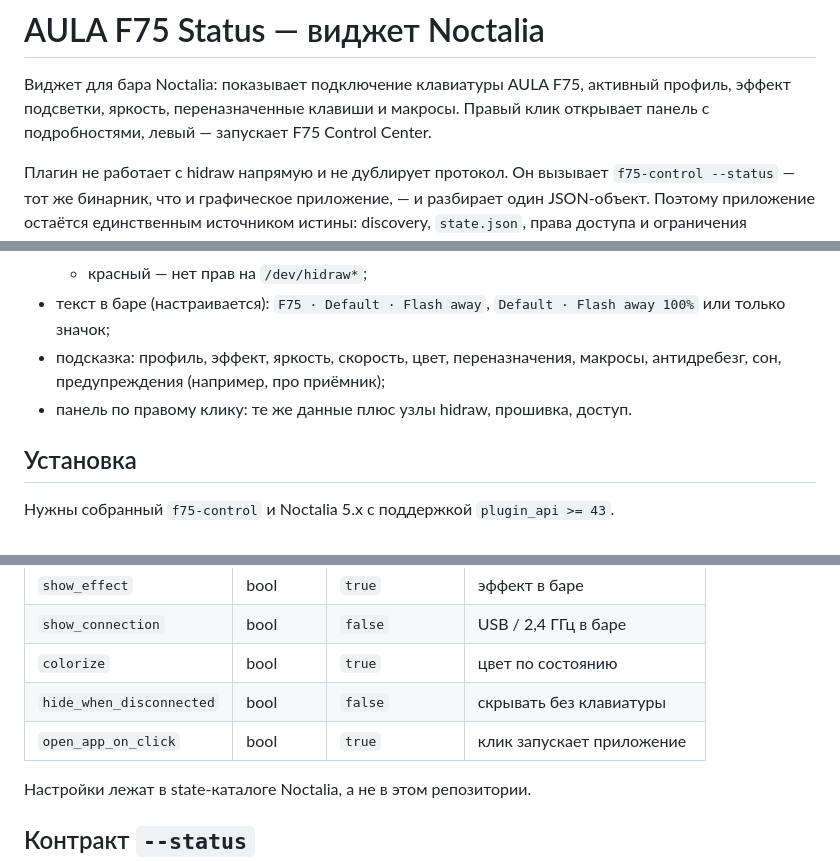
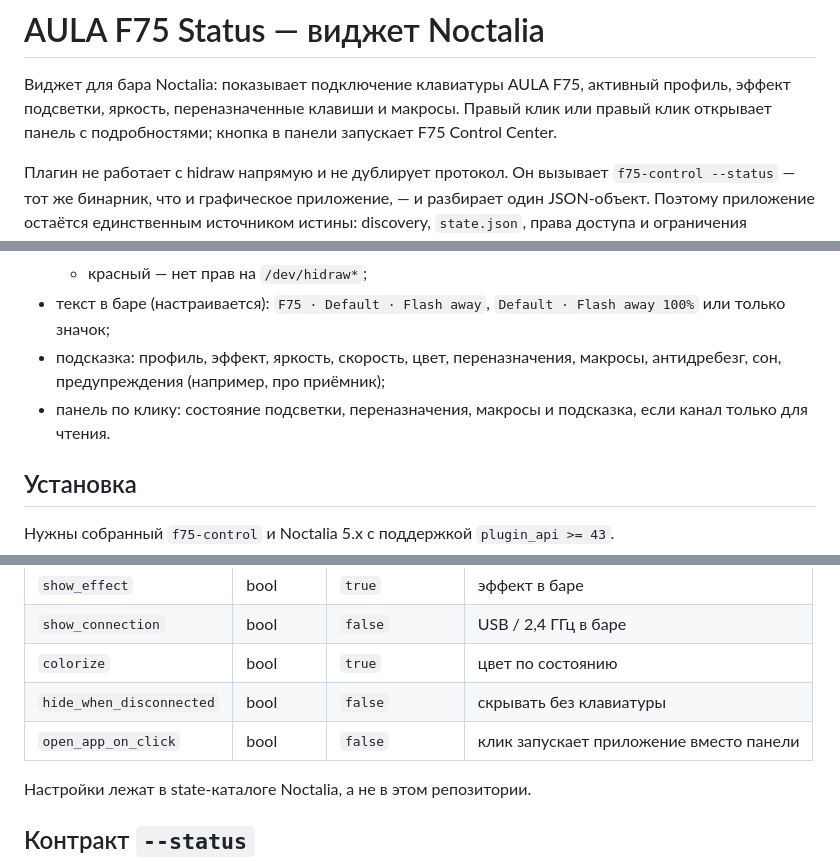
Before and after one commit to pbolkhovitin/aula-f75-linux, a Markdown page: noctalia-plugin/README.md, 3 parts joined by grey strips. GitHub-like rendering.

```diff
--- a/noctalia-plugin/README.md
+++ b/noctalia-plugin/README.md
@@ -2,7 +2,7 @@
 
 Виджет для бара Noctalia: показывает подключение клавиатуры AULA F75, активный
 профиль, эффект подсветки, яркость, переназначенные клавиши и макросы. Правый
-клик открывает панель с подробностями, левый — запускает F75 Control Center.
+клик или правый клик открывает панель с подробностями; кнопка в панели запускает F75 Control Center.
 
 Плагин не работает с hidraw напрямую и не дублирует протокол. Он вызывает
 `f75-control --status` — тот же бинарник, что и графическое приложение, — и
@@ -28,7 +28,7 @@
   `Default · Flash away 100%` или только значок;
 - подсказка: профиль, эффект, яркость, скорость, цвет, переназначения,
   макросы, антидребезг, сон, предупреждения (например, про приёмник);
-- панель по правому клику: те же данные плюс узлы hidraw, прошивка, доступ.
+- панель по клику: состояние подсветки, переназначения, макросы и подсказка, если канал только для чтения.
 
 ## Установка
 
@@ -81,7 +81,7 @@ type = "pbolkhovitin/aula-f75:status"
 | `show_connection` | bool | `false` | USB / 2,4 ГГц в баре |
 | `colorize` | bool | `true` | цвет по состоянию |
 | `hide_when_disconnected` | bool | `false` | скрывать без клавиатуры |
-| `open_app_on_click` | bool | `true` | клик запускает приложение |
+| `open_app_on_click` | bool | `false` | клик запускает приложение вместо панели |
 
 Настройки лежат в state-каталоге Noctalia, а не в этом репозитории.
 
```
Also changed, not shown: README.md (+43 -6 lines), UX-AUDIT.md (added, +168 -0 lines), shots/device-ru.png, shots/keys.png, shots/lighting-ru.png, 11 other files.
